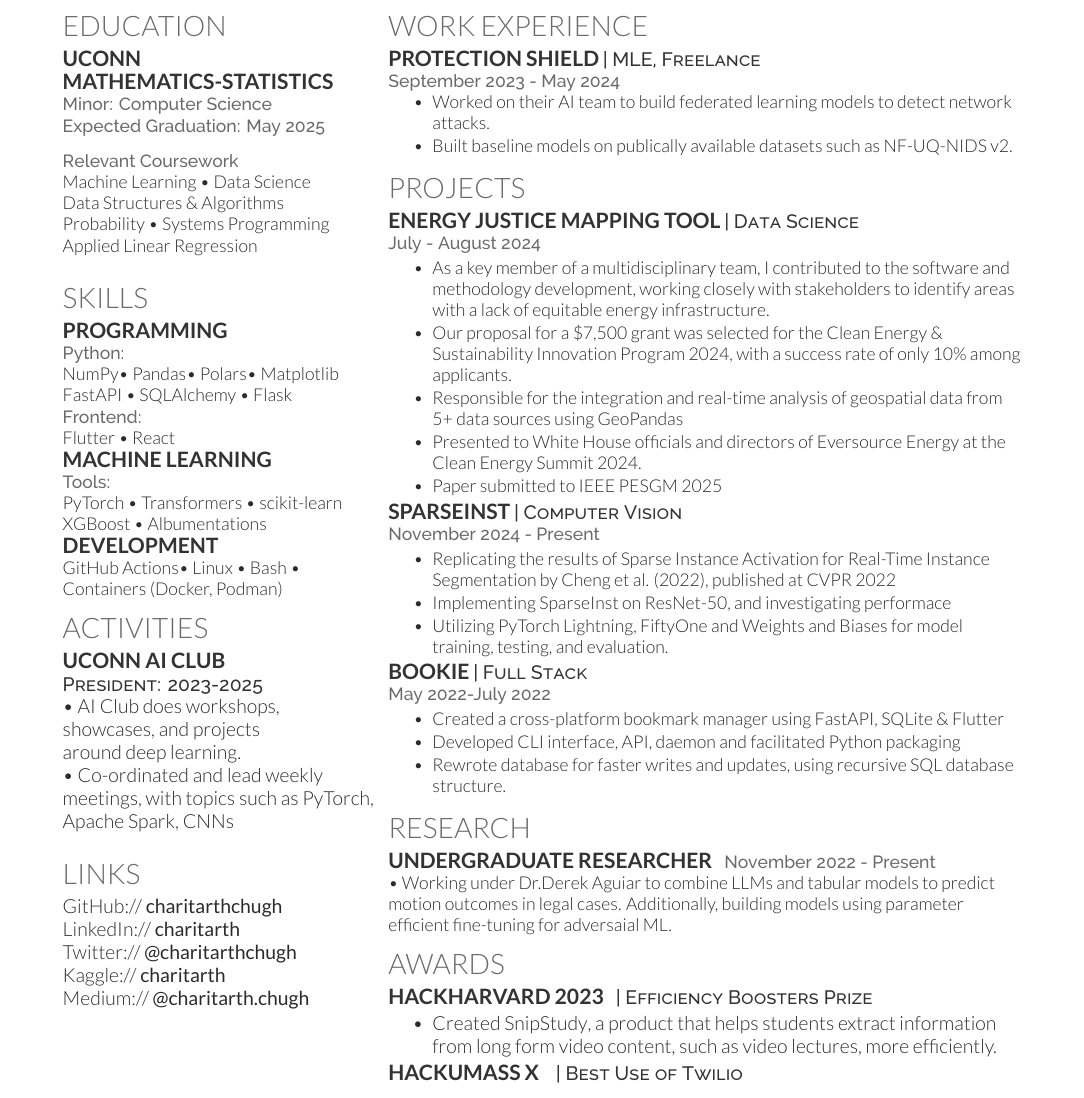
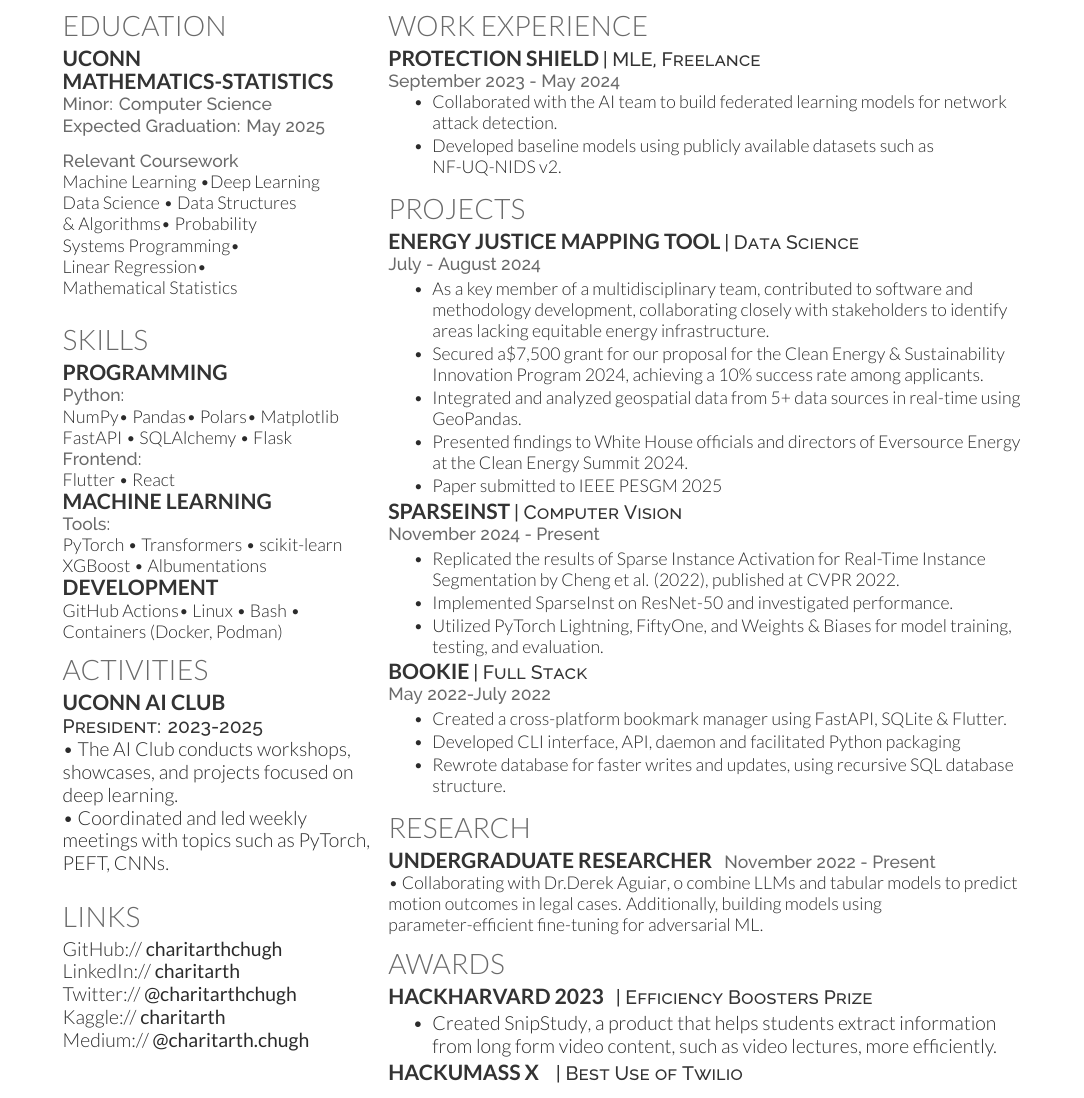
Before and after one commit to charitarthchugh/resume, a LaTeX CV (resume.tex): part of the page, cut so that both start at the same text. Compiled offline with XeLaTeX.

Commit message:
update resume wording

```diff
--- a/resume.tex
+++ b/resume.tex
@@ -91,10 +91,8 @@
   \vspace{\topsep}
 
   \location{Relevant Coursework}\label{subsec:coursework}
-  Machine Learning \textbullet{} Data Science \\
-  Data Structures \& Algorithms\\
-  Probability \textbullet{} Systems Programming\\
-  Applied Linear Regression
+  Machine Learning \textbullet{}Deep Learning\\
+  Data Science \textbullet{} Data Structures \\\& Algorithms\textbullet{} Probability\\ Systems Programming\textbullet{} \\Linear Regression\textbullet{}\\Mathematical Statistics
   \sectionsep{}
 
   %         \subsection{Teaching}\label{subsec:teaching}
@@ -150,8 +148,8 @@
 
   \subsection{UConn AI Club}\label{subsec:uconn-ai-club}
   \descript{President: 2023-2025}
-  \textbullet{} AI Club does workshops,\\showcases, and projects \\around deep learning.\\
-  \textbullet{} Co-ordinated and lead weekly meetings, with topics such as PyTorch, Apache Spark, CNNs\\
+  \textbullet{} The AI Club conducts workshops, showcases, and projects focused on deep learning. \\
+  \textbullet{} Coordinated and led weekly meetings with topics such as PyTorch, PEFT, CNNs.
   % \textbullet{} Spearheaded the Special Projects Group to do open-source contributions to LiquidPrep, an organization helping farmers
 
   \vspace{\topsep}
@@ -203,8 +201,8 @@
   \vspace{\topsep}
   \begin{tightemize}
     % \item Protection Shield is a startup working on intelligent network firewall systems
-  \item Worked on their AI team to build federated learning models to detect network attacks.
-  \item Built baseline models on publically available datasets such as NF-UQ-NIDS v2.
+  \item Collaborated with the AI team to build federated learning models for network attack detection.
+  \item Developed baseline models using publicly available datasets such as NF-UQ-NIDS v2.
   \end{tightemize}
   %%%%%%%%%%%%%%%%%%%%%%%%%%%%%%%%%%%%%%
   %     Projects
@@ -225,10 +223,10 @@
     % \item Successfully utilized a suite of over 5+ data sources to facilitate real-time data access and enhance analytical capabilities.
     % % \item Leading
     % % \item
-  \item As a key member of a multidisciplinary team, I contributed to the software and methodology development, working closely with stakeholders to identify areas with a lack of equitable energy infrastructure.
-  \item Our proposal for a \$7,500 grant was selected for the Clean Energy \& Sustainability Innovation Program 2024, with a success rate of only 10\% among applicants.
-  \item Responsible for the integration and real-time analysis of geospatial data from 5+ data sources using GeoPandas
-  \item Presented to White House officials and directors of Eversource Energy at the Clean Energy Summit 2024.
+  \item As a key member of a multidisciplinary team, contributed to software and methodology development, collaborating closely with stakeholders to identify areas lacking equitable energy infrastructure.
+  \item Secured a\$7,500 grant for our proposal for the Clean Energy \& Sustainability Innovation Program 2024, achieving a 10\% success rate among applicants.
+  \item Integrated and analyzed geospatial data from 5+ data sources in real-time using GeoPandas.
+  \item Presented findings to White House officials and directors of Eversource Energy at the Clean Energy Summit 2024.
   \item Paper submitted to IEEE PESGM 2025
   \end{tightemize}
   % \runsubsection{Neatbot}\label{subsec:neatbot}
@@ -244,10 +242,10 @@
   \descript{| Computer Vision}
   \location{November 2024 - Present}
   \begin{tightemize}
-  \item Replicating the results of Sparse Instance Activation for Real-Time Instance Segmentation by Cheng et al. (2022), published at CVPR 2022
-  \item Implementing SparseInst on ResNet-50, and investigating performace
-  \item Utilizing PyTorch Lightning, FiftyOne and Weights and Biases for model training, testing, and evaluation.
-  % \item Made data loading on COCO dataset 3x faster than default using caching and fast JSON parsing.
+  \item Replicated the results of Sparse Instance Activation for Real-Time Instance Segmentation by Cheng et al. (2022), published at CVPR 2022.
+  \item Implemented SparseInst on ResNet-50 and investigated performance.
+  \item Utilized PyTorch Lightning, FiftyOne, and Weights \& Biases for model training, testing, and evaluation.
+    % \item Made data loading on COCO dataset 3x faster than default using caching and fast JSON parsing.
 
   \end{tightemize}
   \runsubsection{Bookie}\label{subsec: Bookie}
@@ -255,9 +253,9 @@
   \location{May 2022-July 2022}
   % \vspace{\topsep}
   \begin{tightemize}
-  \item Created a cross-platform bookmark manager using FastAPI, SQLite \& Flutter
-%  \item Led a 5-person cross-functional team integrating frontend, backend, and database
-%  \item Setup GitHub Actions for code cleanup
+  \item Created a cross-platform bookmark manager using FastAPI, SQLite \& Flutter.
+    %  \item Led a 5-person cross-functional team integrating frontend, backend, and database
+    %  \item Setup GitHub Actions for code cleanup
   \item Developed CLI interface, API, daemon and facilitated Python packaging
   \item Rewrote database for faster writes and updates, using recursive SQL database structure. \\
     % while also contributing to the creation and design of the Flutter application. In my role as the project manager, I supervised the creation of new features and encouraged standards that promote future
@@ -313,8 +311,7 @@
   \location{November 2022 - Present}
   % \textbullet{} Developed and optimized machine learning models for embedded devices for object detection tasks under the guidance of \href{https://caiwending.cse.uconn.edu/}{Dr. Caiwen Ding} \\
   %    Working under  to develop optimized machine learning models for object detection tasks on embedded devices, using techniques such as sparsity and quantization, achieving 50mAP.
-  \textbullet{} Working under \href{https://www.derekaguiar.com/}{Dr.Derek Aguiar} to combine LLMs and tabular models to predict motion outcomes in legal cases.
-  Additionally, building models using parameter efficient fine-tuning for adversaial ML.
+  \textbullet{} Collaborating with \href{https://www.derekaguiar.com/}{Dr.Derek Aguiar}, o combine LLMs and tabular models to predict motion outcomes in legal cases. Additionally, building models using parameter-efficient fine-tuning for adversarial ML.
 
   %%%%%%%%%%%%%%%%%%%%%%%%%%%%%%%%%%%%%%
   %     Cetifications and Awards
```
Also changed, not shown: resume.pdf, resume.tex (2 more changed lines).
